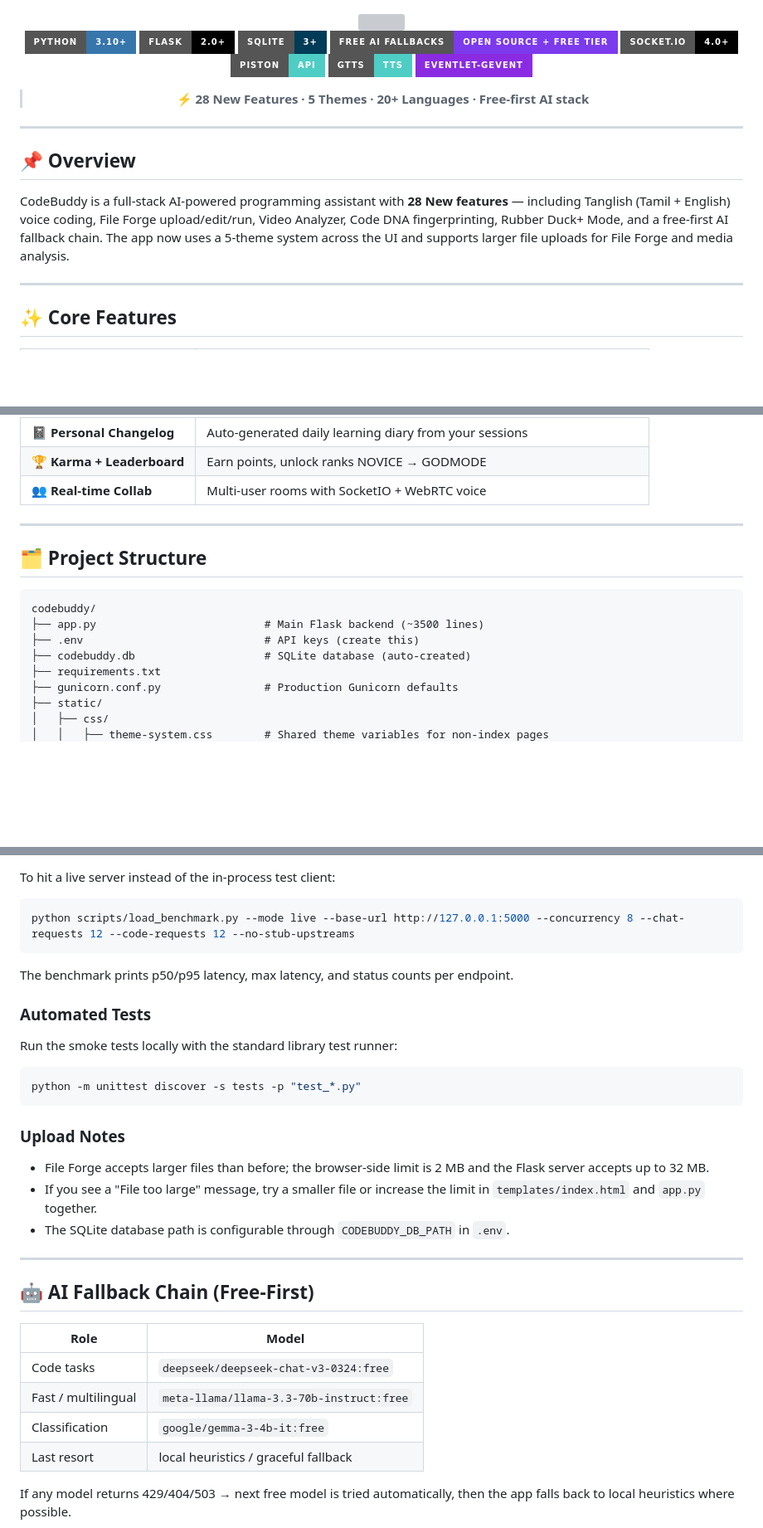
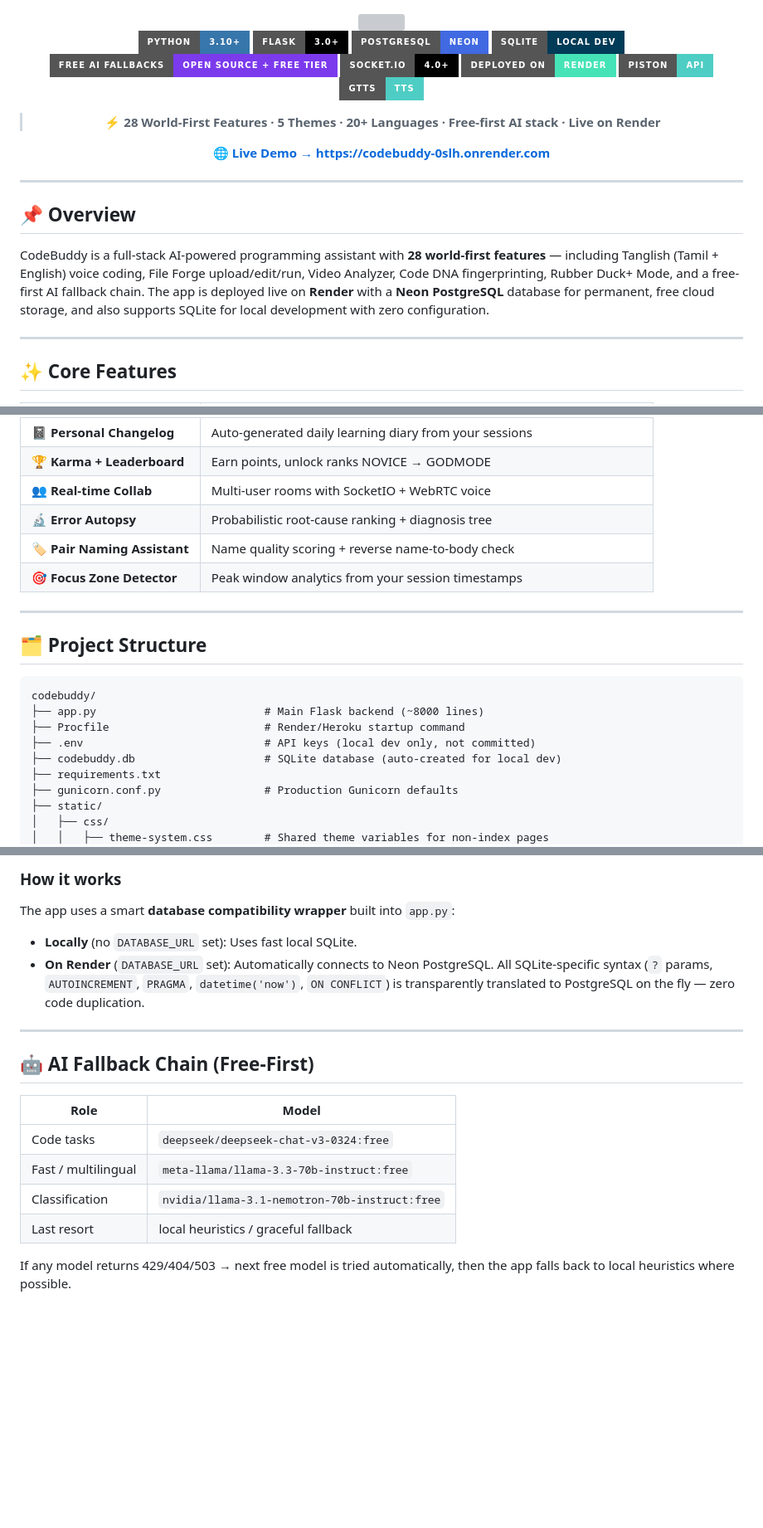
Before and after one commit to dharani25007-code/codebuddy, a Markdown page: README.md, 3 parts joined by grey strips. Shown at 83% size. Drawn GitHub-style; badges without logos; blank space fills up the shorter version; grey boxes are pictures that could not be loaded.

````diff
--- a/README.md
+++ b/README.md
@@ -5,15 +5,18 @@
 <div align="center">
 
 ![Python 3.10+](https://img.shields.io/badge/Python-3.10%2B-3776AB?style=for-the-badge&logo=python&logoColor=white)
-![Flask](https://img.shields.io/badge/Flask-2.0%2B-000000?style=for-the-badge&logo=flask&logoColor=white)
-![SQLite](https://img.shields.io/badge/SQLite-3%2B-003B57?style=for-the-badge&logo=sqlite&logoColor=white)
+![Flask](https://img.shields.io/badge/Flask-3.0%2B-000000?style=for-the-badge&logo=flask&logoColor=white)
+![PostgreSQL](https://img.shields.io/badge/PostgreSQL-Neon-4169E1?style=for-the-badge&logo=postgresql&logoColor=white)
+![SQLite](https://img.shields.io/badge/SQLite-Local%20Dev-003B57?style=for-the-badge&logo=sqlite&logoColor=white)
 ![Free AI Fallbacks](https://img.shields.io/badge/Free%20AI%20Fallbacks-Open%20Source%20%2B%20Free%20Tier-7C3AED?style=for-the-badge)
 ![Socket.IO](https://img.shields.io/badge/Socket.IO-4.0%2B-010101?style=for-the-badge&logo=socket.io&logoColor=white)
+![Render](https://img.shields.io/badge/Deployed%20on-Render-46E3B7?style=for-the-badge&logo=render&logoColor=white)
 ![Piston](https://img.shields.io/badge/Piston-API-4ecdc4?style=for-the-badge)
 ![gTTS](https://img.shields.io/badge/gTTS-TTS-4ecdc4?style=for-the-badge)
-![Eventlet](https://img.shields.io/badge/Eventlet--Gevent-8A2BE2?style=for-the-badge)
 
-> ⚡ **28 New Features · 5 Themes · 20+ Languages · Free-first AI stack**
+> ⚡ **28 World-First Features · 5 Themes · 20+ Languages · Free-first AI stack · Live on Render**
+
+🌐 **[Live Demo → https://codebuddy-0slh.onrender.com](https://codebuddy-0slh.onrender.com)**
 
 </div>
 
@@ -21,7 +24,7 @@
 
 ## 📌 Overview
 
-CodeBuddy is a full-stack AI-powered programming assistant with **28 New features** — including Tanglish (Tamil + English) voice coding, File Forge upload/edit/run, Video Analyzer, Code DNA fingerprinting, Rubber Duck+ Mode, and a free-first AI fallback chain. The app now uses a 5-theme system across the UI and supports larger file uploads for File Forge and media analysis.
+CodeBuddy is a full-stack AI-powered programming assistant with **28 world-first features** — including Tanglish (Tamil + English) voice coding, File Forge upload/edit/run, Video Analyzer, Code DNA fingerprinting, Rubber Duck+ Mode, and a free-first AI fallback chain. The app is deployed live on **Render** with a **Neon PostgreSQL** database for permanent, free cloud storage, and also supports SQLite for local development with zero configuration.
 
 ---
 
@@ -46,6 +49,9 @@ CodeBuddy is a full-stack AI-powered programming assistant with **28 New feature
 | 📓 **Personal Changelog** | Auto-generated daily learning diary from your sessions |
 | 🏆 **Karma + Leaderboard** | Earn points, unlock ranks NOVICE → GODMODE |
 | 👥 **Real-time Collab** | Multi-user rooms with SocketIO + WebRTC voice |
+| 🔬 **Error Autopsy** | Probabilistic root-cause ranking + diagnosis tree |
+| 🏷️ **Pair Naming Assistant** | Name quality scoring + reverse name-to-body check |
+| 🎯 **Focus Zone Detector** | Peak window analytics from your session timestamps |
 
 ---
 
@@ -53,9 +59,10 @@ CodeBuddy is a full-stack AI-powered programming assistant with **28 New feature
 
 ```
 codebuddy/
-├── app.py                          # Main Flask backend (~3500 lines)
-├── .env                            # API keys (create this)
-├── codebuddy.db                    # SQLite database (auto-created)
+├── app.py                          # Main Flask backend (~8000 lines)
+├── Procfile                        # Render/Heroku startup command
+├── .env                            # API keys (local dev only, not committed)
+├── codebuddy.db                    # SQLite database (auto-created for local dev)
 ├── requirements.txt
 ├── gunicorn.conf.py                # Production Gunicorn defaults
 ├── static/
@@ -155,23 +152,8 @@ python scripts/load_benchmark.py --concurrency 6 --chat-requests 6 --code-reques
 
-To hit a live server instead of the in-process test client:
-
-```bash
-python scripts/load_benchmark.py --mode live --base-url http://127.0.0.1:5000 --concurrency 8 --chat-requests 12 --code-requests 12 --no-stub-upstreams
-```
-
-The benchmark prints p50/p95 latency, max latency, and status counts per endpoint.
-
-### Automated Tests
-Run the smoke tests locally with the standard library test runner:
-
-```bash
-python -m unittest discover -s tests -p "test_*.py"
-```
-
-### Upload Notes
-- File Forge accepts larger files than before; the browser-side limit is 2 MB and the Flask server accepts up to 32 MB.
-- If you see a "File too large" message, try a smaller file or increase the limit in `templates/index.html` and `app.py` together.
-- The SQLite database path is configurable through `CODEBUDDY_DB_PATH` in `.env`.
+### How it works
+The app uses a smart **database compatibility wrapper** built into `app.py`:
+- **Locally** (no `DATABASE_URL` set): Uses fast local SQLite.
+- **On Render** (`DATABASE_URL` set): Automatically connects to Neon PostgreSQL. All SQLite-specific syntax (`?` params, `AUTOINCREMENT`, `PRAGMA`, `datetime('now')`, `ON CONFLICT`) is transparently translated to PostgreSQL on the fly — zero code duplication.
 
 ---
 
@@ -181,7 +163,7 @@ python -m unittest discover -s tests -p "test_*.py"
 |---|---|
 | Code tasks | `deepseek/deepseek-chat-v3-0324:free` |
 | Fast / multilingual | `meta-llama/llama-3.3-70b-instruct:free` |
-| Classification | `google/gemma-3-4b-it:free` |
+| Classification | `nvidia/llama-3.1-nemotron-70b-instruct:free` |
 | Last resort | local heuristics / graceful fallback |
 
 If any model returns 429/404/503 → next free model is tried automatically, then the app falls back to local heuristics where possible.
````
Also changed, not shown: other parts of README.md (+56 -45 lines).
